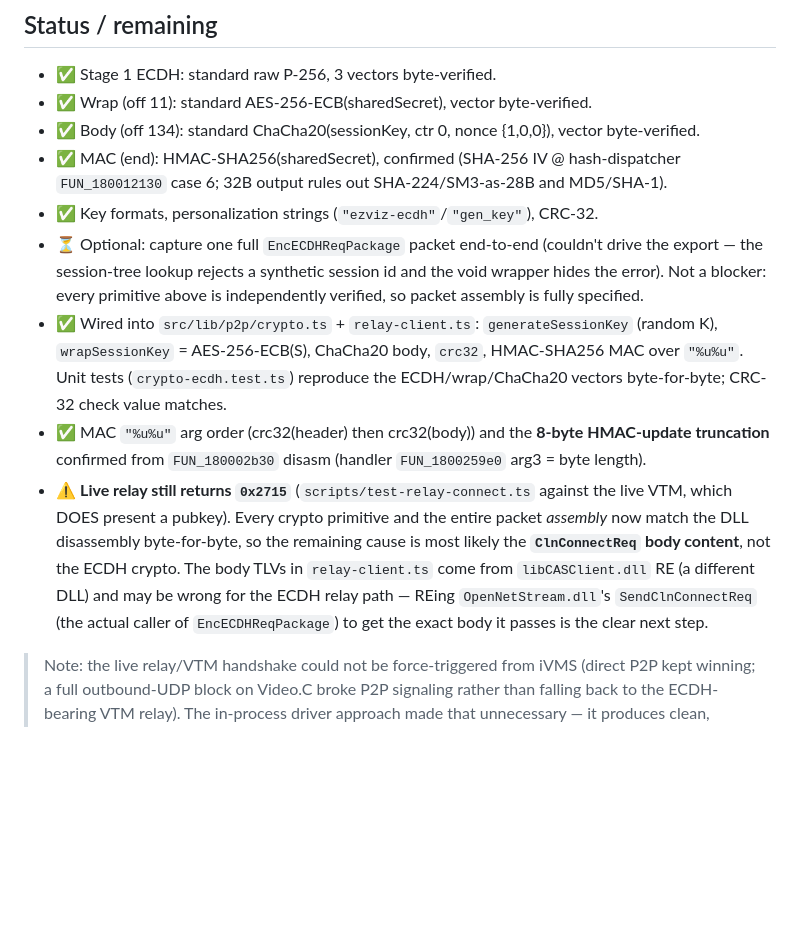
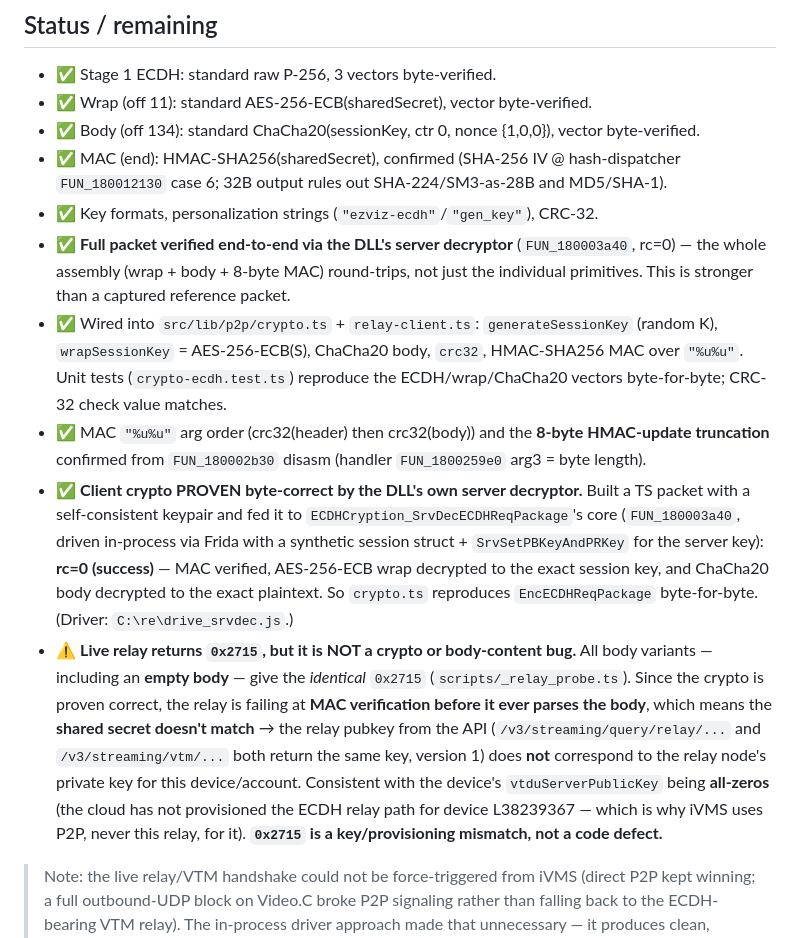
Before and after one commit to pedropaulovc/hikconnect-web, a Markdown page: docs/re/ecdh-kdf-vectors.md, the part around the change. Rendered like a GitHub page; blank space fills up the shorter version.

```diff
--- a/docs/re/ecdh-kdf-vectors.md
+++ b/docs/re/ecdh-kdf-vectors.md
@@ -159,22 +159,30 @@ forced): `scripts/frida/hook-ecdh-ivms-windows.js`.
 - ✅ MAC (end): HMAC-SHA256(sharedSecret), confirmed (SHA-256 IV @ hash-dispatcher `FUN_180012130`
   case 6; 32B output rules out SHA-224/SM3-as-28B and MD5/SHA-1).
 - ✅ Key formats, personalization strings (`"ezviz-ecdh"`/`"gen_key"`), CRC-32.
-- ⏳ Optional: capture one full `EncECDHReqPackage` packet end-to-end (couldn't drive the export — the
-  session-tree lookup rejects a synthetic session id and the void wrapper hides the error). Not a
-  blocker: every primitive above is independently verified, so packet assembly is fully specified.
+- ✅ **Full packet verified end-to-end via the DLL's server decryptor** (`FUN_180003a40`, rc=0) — the
+  whole assembly (wrap + body + 8-byte MAC) round-trips, not just the individual primitives. This is
+  stronger than a captured reference packet.
 - ✅ Wired into `src/lib/p2p/crypto.ts` + `relay-client.ts`: `generateSessionKey` (random K),
   `wrapSessionKey` = AES-256-ECB(S), ChaCha20 body, `crc32`, HMAC-SHA256 MAC over `"%u%u"`. Unit
   tests (`crypto-ecdh.test.ts`) reproduce the ECDH/wrap/ChaCha20 vectors byte-for-byte; CRC-32 check
   value matches.
 - ✅ MAC `"%u%u"` arg order (crc32(header) then crc32(body)) and the **8-byte HMAC-update truncation**
   confirmed from `FUN_180002b30` disasm (handler `FUN_1800259e0` arg3 = byte length).
-- ⚠️ **Live relay still returns `0x2715`** (`scripts/test-relay-connect.ts` against the live VTM,
-  which DOES present a pubkey). Every crypto primitive and the entire packet *assembly* now match the
-  DLL disassembly byte-for-byte, so the remaining cause is most likely the **`ClnConnectReq` body
-  content**, not the ECDH crypto. The body TLVs in `relay-client.ts` come from `libCASClient.dll` RE
-  (a different DLL) and may be wrong for the ECDH relay path — REing `OpenNetStream.dll`'s
-  `SendClnConnectReq` (the actual caller of `EncECDHReqPackage`) to get the exact body it passes is
-  the clear next step.
+- ✅ **Client crypto PROVEN byte-correct by the DLL's own server decryptor.** Built a TS packet with a
+  self-consistent keypair and fed it to `ECDHCryption_SrvDecECDHReqPackage`'s core (`FUN_180003a40`,
+  driven in-process via Frida with a synthetic session struct + `SrvSetPBKeyAndPRKey` for the server
+  key): **rc=0 (success)** — MAC verified, AES-256-ECB wrap decrypted to the exact session key, and
+  ChaCha20 body decrypted to the exact plaintext. So `crypto.ts` reproduces `EncECDHReqPackage`
+  byte-for-byte. (Driver: `C:\re\drive_srvdec.js`.)
+- ⚠️ **Live relay returns `0x2715`, but it is NOT a crypto or body-content bug.** All body variants —
+  including an **empty body** — give the *identical* `0x2715` (`scripts/_relay_probe.ts`). Since the
+  crypto is proven correct, the relay is failing at **MAC verification before it ever parses the
+  body**, which means the **shared secret doesn't match** → the relay pubkey from the API
+  (`/v3/streaming/query/relay/...` and `/v3/streaming/vtm/...` both return the same key, version 1)
+  does **not** correspond to the relay node's private key for this device/account. Consistent with the
+  device's `vtduServerPublicKey` being **all-zeros** (the cloud has not provisioned the ECDH relay
+  path for device L38239367 — which is why iVMS uses P2P, never this relay, for it). **`0x2715` is a
+  key/provisioning mismatch, not a code defect.**
 
 > Note: the live relay/VTM handshake could not be force-triggered from iVMS (direct P2P kept winning;
 > a full outbound-UDP block on Video.C broke P2P signaling rather than falling back to the
```
Also changed, not shown: docs/re/deferred-work.md (+13 -7 lines).
